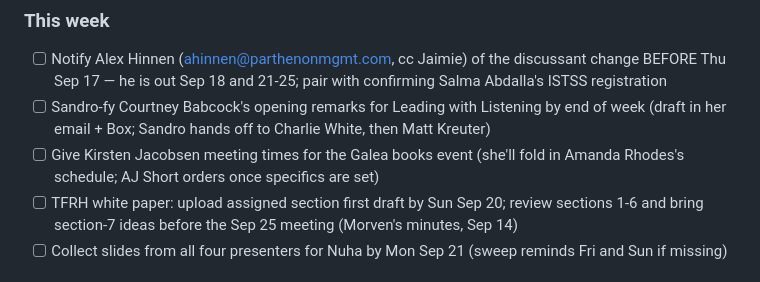
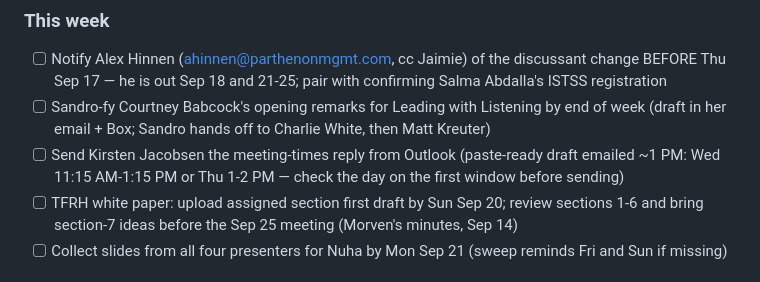
Before and after one commit to MrMoh19/speechify-personal, a Markdown page: daily/tasks.md, the part around the change. Drawn GitHub-style.

Commit message:
Ledger: Kirsten meeting-times reply drafted and delivered
Co-Authored-By: Claude Fable 5 <noreply@anthropic.com>
Claude-Session: https://claude.ai/code/session_01PPwbUUWpfmtc9VHJ6fxbgv

```diff
--- a/daily/tasks.md
+++ b/daily/tasks.md
@@ -15,7 +15,7 @@ Maintained by the weekday morning brief. Each morning: yesterday's email is revi
 ### This week
 - [ ] Notify Alex Hinnen (ahinnen@parthenonmgmt.com, cc Jaimie) of the discussant change BEFORE Thu Sep 17 — he is out Sep 18 and 21-25; pair with confirming Salma Abdalla's ISTSS registration
 - [ ] Sandro-fy Courtney Babcock's opening remarks for Leading with Listening by end of week (draft in her email + Box; Sandro hands off to Charlie White, then Matt Kreuter)
-- [ ] Give Kirsten Jacobsen meeting times for the Galea books event (she'll fold in Amanda Rhodes's schedule; AJ Short orders once specifics are set)
+- [ ] Send Kirsten Jacobsen the meeting-times reply from Outlook (paste-ready draft emailed ~1 PM: Wed 11:15 AM-1:15 PM or Thu 1-2 PM — check the day on the first window before sending)
 - [ ] TFRH white paper: upload assigned section first draft by Sun Sep 20; review sections 1-6 and bring section-7 ideas before the Sep 25 meeting (Morven's minutes, Sep 14)
 - [ ] Collect slides from all four presenters for Nuha by Mon Sep 21 (sweep reminds Fri and Sun if missing)
 
```
